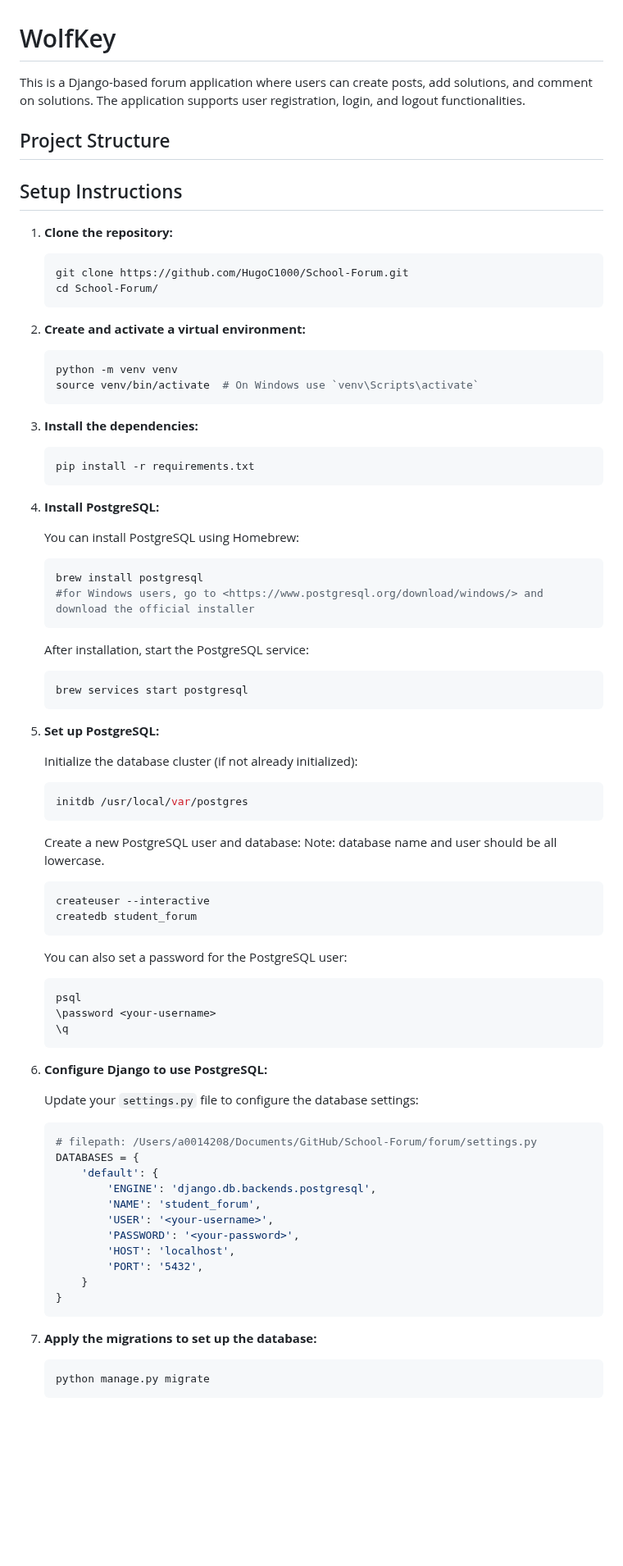
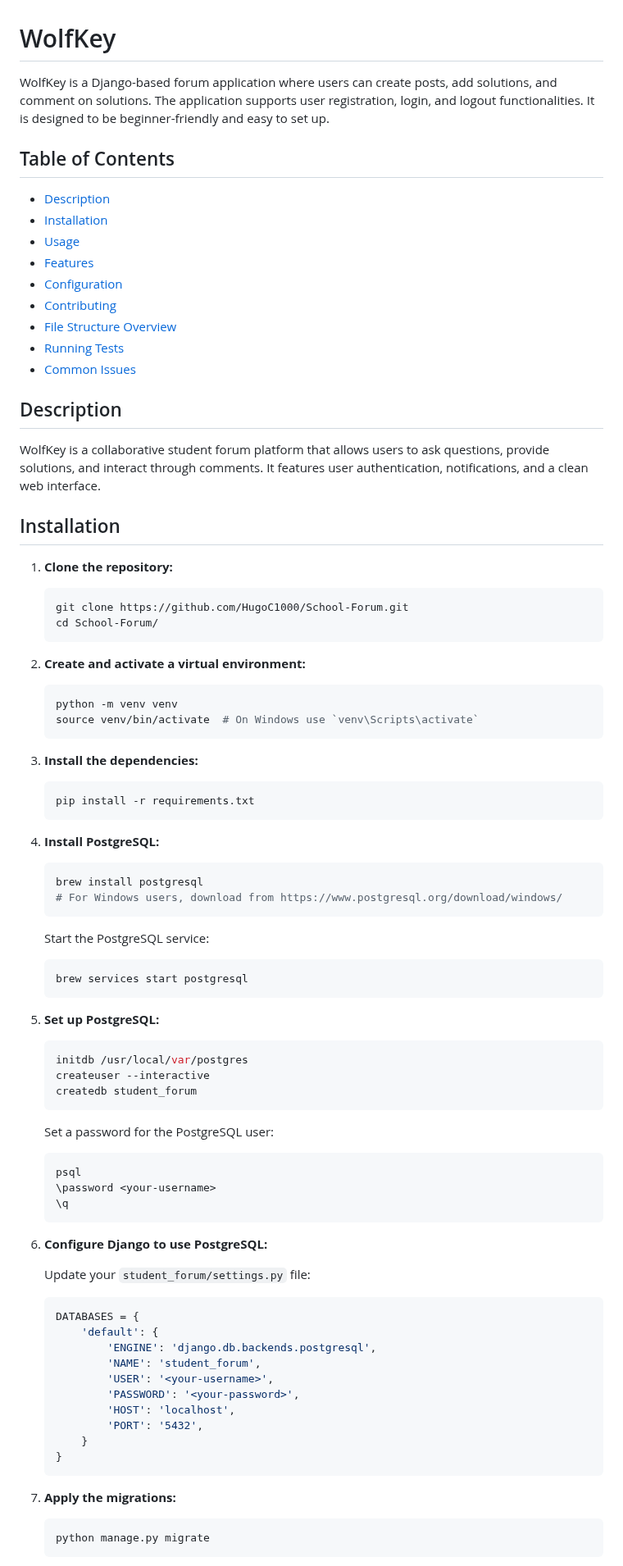
Before and after one commit to Quadrantal/WolfKey, a Markdown page: README.md, the part around one of its changes. Shown at 82% size. Drawn GitHub-style; blank space fills up the shorter version.

````diff
--- a/README.md
+++ b/README.md
@@ -1,77 +1,71 @@
 # WolfKey
 
-This is a Django-based forum application where users can create posts, add solutions, and comment on solutions. The application supports user registration, login, and logout functionalities.
+WolfKey is a Django-based forum application where users can create posts, add solutions, and comment on solutions. The application supports user registration, login, and logout functionalities. It is designed to be beginner-friendly and easy to set up.
 
-## Project Structure
+## Table of Contents
 
-## Setup Instructions
+- [Description](#description)
+- [Installation](#installation)
+- [Usage](#usage)
+- [Features](#features)
+- [Configuration](#configuration)
+- [Contributing](#contributing)
+- [File Structure Overview](#file-structure-overview)
+- [Running Tests](#running-tests)
+- [Common Issues](#common-issues)
+
+## Description
+
+WolfKey is a collaborative student forum platform that allows users to ask questions, provide solutions, and interact through comments. It features user authentication, notifications, and a clean web interface.
+
+## Installation
 
 1. **Clone the repository:**
-
     ```sh
     git clone https://github.com/HugoC1000/School-Forum.git
     cd School-Forum/
     ```
 
 2. **Create and activate a virtual environment:**
-
     ```sh
     python -m venv venv
     source venv/bin/activate  # On Windows use `venv\Scripts\activate`
     ```
 
 3. **Install the dependencies:**
-
     ```sh
     pip install -r requirements.txt
     ```
 
 4. **Install PostgreSQL:**
-
-    You can install PostgreSQL using Homebrew:
-
     ```sh
     brew install postgresql
-    #for Windows users, go to <https://www.postgresql.org/download/windows/> and download the official installer
+    # For Windows users, download from https://www.postgresql.org/download/windows/
     ```
 
-    After installation, start the PostgreSQL service:
-
+    Start the PostgreSQL service:
     ```sh
     brew services start postgresql
     ```
 
 5. **Set up PostgreSQL:**
-
-    Initialize the database cluster (if not already initialized):
-
     ```sh
     initdb /usr/local/var/postgres
-    ```
-
-    Create a new PostgreSQL user and database:
-    Note: database name and user should be all lowercase.
-
-    ```sh
     createuser --interactive
     createdb student_forum
     ```
 
-    You can also set a password for the PostgreSQL user:
-
+    Set a password for the PostgreSQL user:
     ```sh
     psql
     \password <your-username>
     \q
     ```
 
-
 6. **Configure Django to use PostgreSQL:**
 
-    Update your `settings.py` file to configure the database settings:
-
+    Update your `student_forum/settings.py` file:
     ```python
-    # filepath: /Users/a0014208/Documents/GitHub/School-Forum/forum/settings.py
     DATABASES = {
         'default': {
             'ENGINE': 'django.db.backends.postgresql',
@@ -84,8 +78,7 @@ This is a Django-based forum application where users can create posts, add solut
     }
     ```
 
-7. **Apply the migrations to set up the database:**
-
+7. **Apply the migrations:**
     ```sh
     python manage.py migrate
     ```
````
Also changed, not shown: other parts of README.md (+74 -24 lines).
